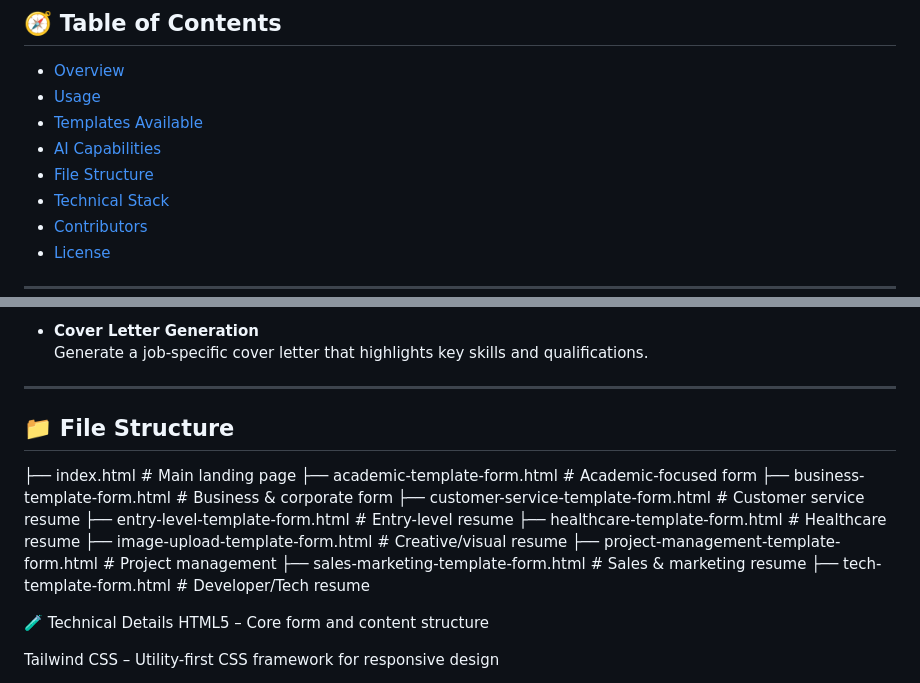
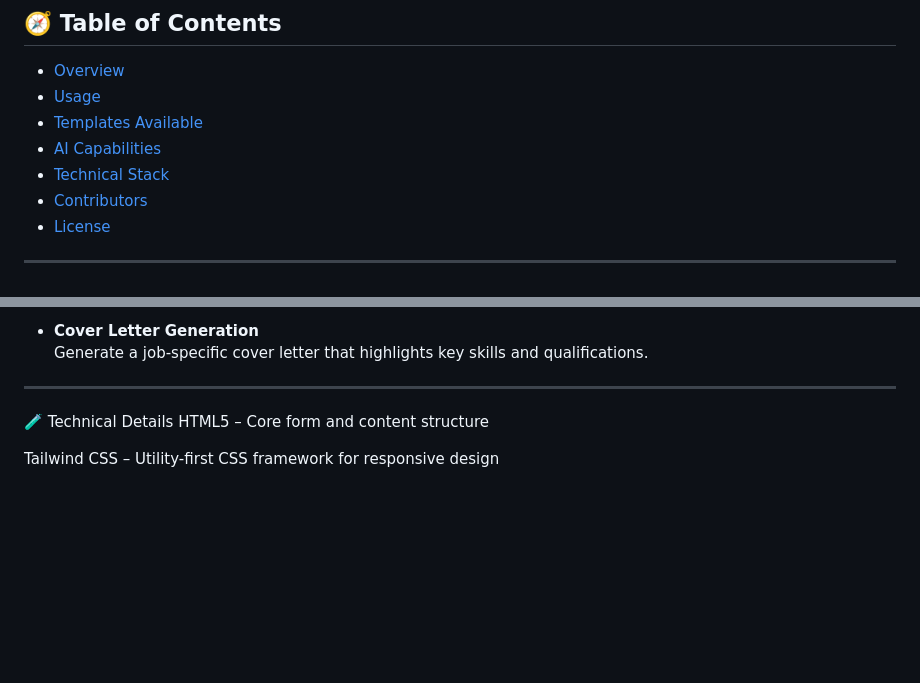
Before and after one commit to Keamo0713/ResumeBuilder, a Markdown page: README.md, 2 parts joined by grey strips. GitHub-like rendering; blank space fills up the shorter version.

```diff
--- a/README.md
+++ b/README.md
@@ -39,7 +39,6 @@
 - [Usage](#-usage-guide)
 - [Templates Available](#-templates-available)
 - [AI Capabilities](#-ai-capabilities)
-- [File Structure](#-file-structure)
 - [Technical Stack](#-technical-details)
 - [Contributors](#-contributors)
 - [License](#-license)
@@ -99,19 +98,6 @@
 
 ---
 
-## 📁 File Structure
-
-
-├── index.html                             # Main landing page
-├── academic-template-form.html           # Academic-focused form
-├── business-template-form.html           # Business & corporate form
-├── customer-service-template-form.html   # Customer service resume
-├── entry-level-template-form.html        # Entry-level resume
-├── healthcare-template-form.html         # Healthcare resume
-├── image-upload-template-form.html       # Creative/visual resume
-├── project-management-template-form.html # Project management
-├── sales-marketing-template-form.html    # Sales & marketing resume
-├── tech-template-form.html               # Developer/Tech resume
 
 🧪 Technical Details
 HTML5 – Core form and content structure
```
